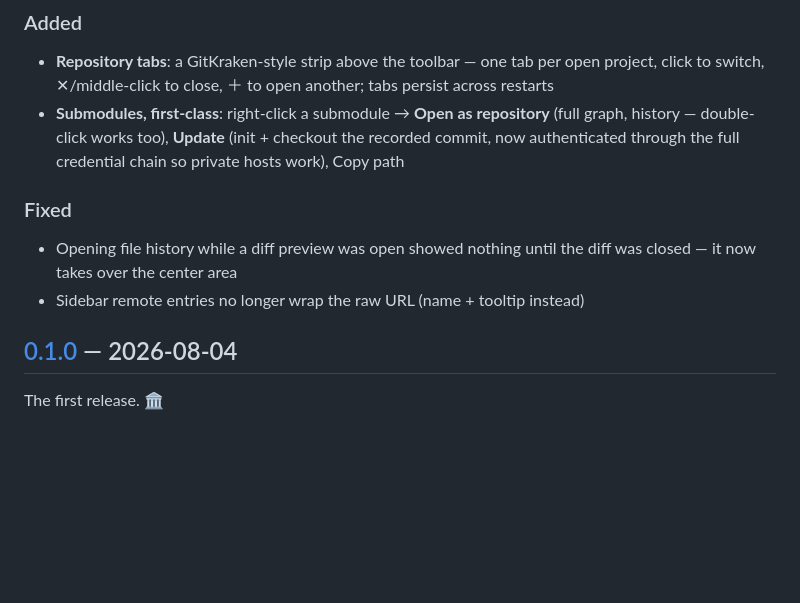
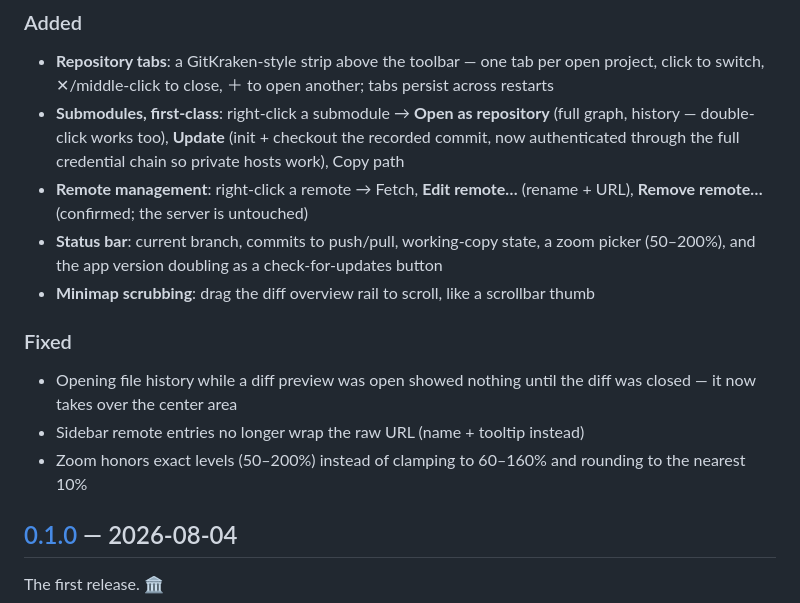
Before and after one commit to cheat2001/angkorgit, a Markdown page: CHANGELOG.md, the part around the change. Drawn GitHub-style; blank space fills up the shorter version.

Commit message:
docs(changelog): complete 0.1.1 — remotes, status bar, scrubbing, zoom fix
Co-Authored-By: Claude Fable 5 <noreply@anthropic.com>

```diff
--- a/CHANGELOG.md
+++ b/CHANGELOG.md
@@ -16,11 +16,20 @@ All notable changes to AngKorGit are documented here. The format follows
   (full graph, history — double-click works too), **Update** (init + checkout
   the recorded commit, now authenticated through the full credential chain so
   private hosts work), Copy path
+- **Remote management**: right-click a remote → Fetch, **Edit remote…**
+  (rename + URL), **Remove remote…** (confirmed; the server is untouched)
+- **Status bar**: current branch, commits to push/pull, working-copy state,
+  a zoom picker (50–200%), and the app version doubling as a
+  check-for-updates button
+- **Minimap scrubbing**: drag the diff overview rail to scroll, like a
+  scrollbar thumb
 
 ### Fixed
 - Opening file history while a diff preview was open showed nothing until the
   diff was closed — it now takes over the center area
 - Sidebar remote entries no longer wrap the raw URL (name + tooltip instead)
+- Zoom honors exact levels (50–200%) instead of clamping to 60–160% and
+  rounding to the nearest 10%
 
 ## [0.1.0] — 2026-08-04
 
```
